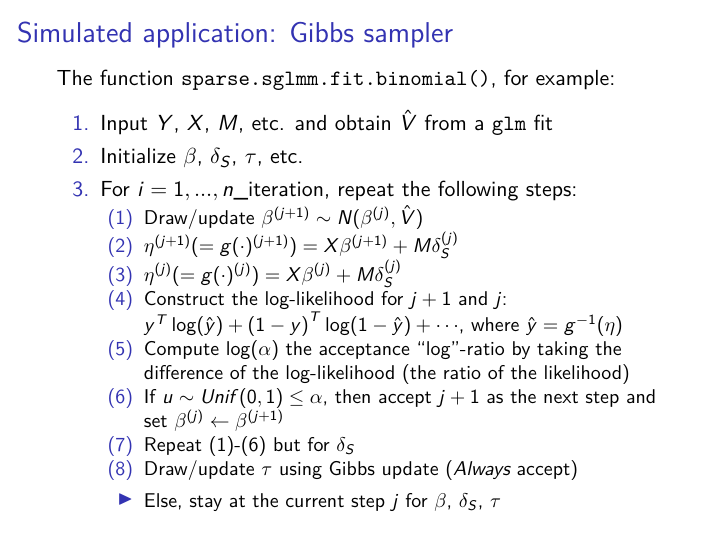
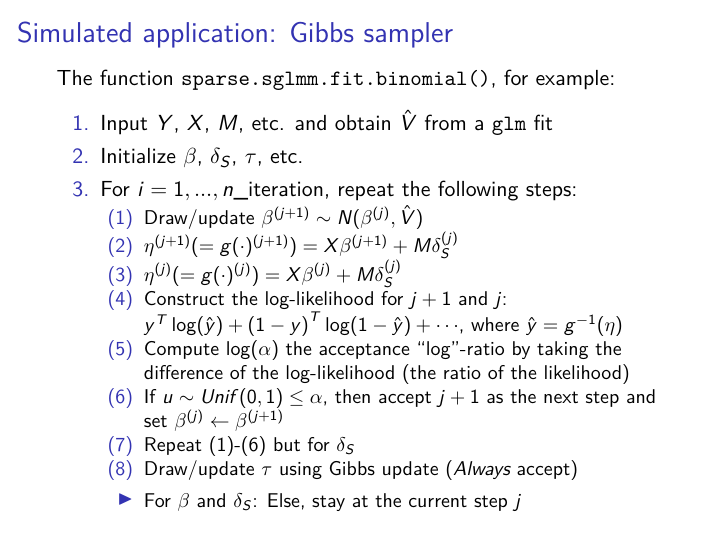
Before and after one commit to franceslinyc/Spatial-GLMM-A-Review-2022, an R Markdown document (reporting/Lin_ST652_Presentation.Rmd): page 20 of 30. The pictures show the output file reporting/Lin_ST652_Presentation.pdf that the author committed with the source.

Commit message:
Minor edit

```diff
--- a/reporting/Lin_ST652_Presentation.Rmd
+++ b/reporting/Lin_ST652_Presentation.Rmd
@@ -307,7 +307,7 @@ The function `sparse.sglmm.fit.binomial()`, for example:
     (6) If $u \sim Unif(0,1) \leq \alpha$, then accept $j+1$ as the next step and set $\beta^{(j)} \leftarrow \beta^{(j+1)}$
     (7) Repeat (1)-(6) but for $\delta_S$
     (8) Draw/update $\tau$ using Gibbs update (*Always* accept)
-    - Else, stay at the current step $j$ for $\beta$, $\delta_S$, $\tau$
+    - For $\beta$ and $\delta_S$: Else, stay at the current step $j$
 
 
 ## Simulated application: Data sets
```
Also changed, not shown: reporting/Lin_ST652_Presentation.pdf, 1 other file.
